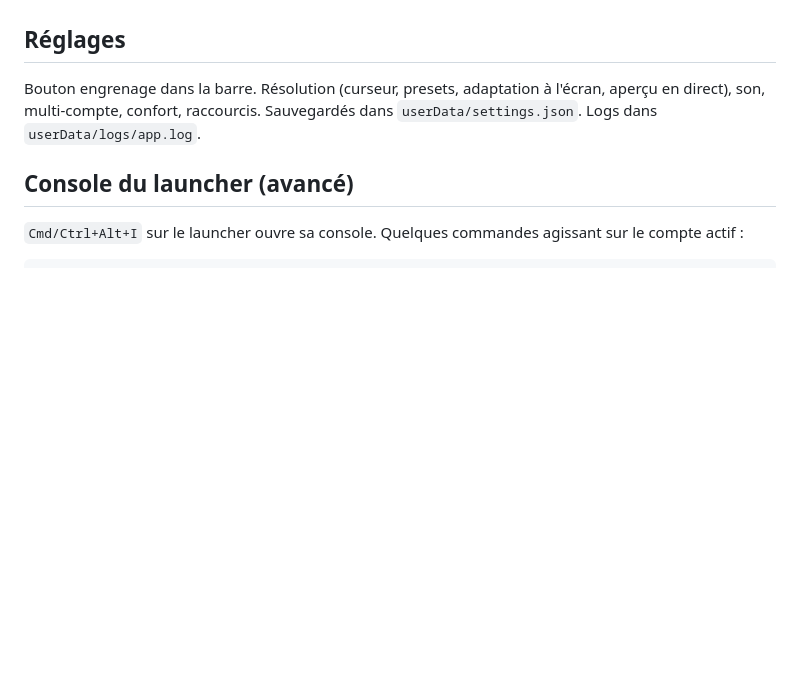
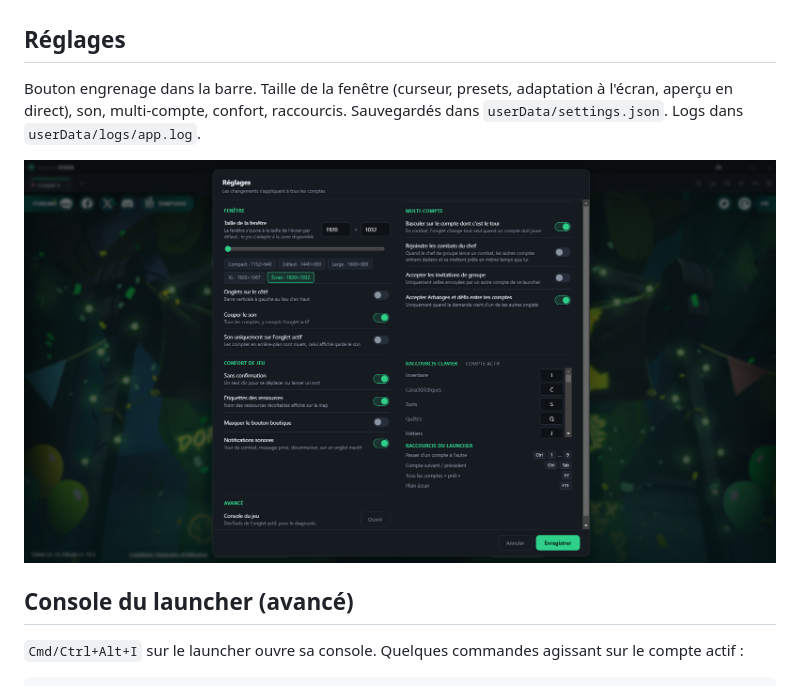
Before and after one commit to vDAKK/touch-in-stakk, a Markdown page: README.md, the part around one of its changes. Rendered like a GitHub page; blank space fills up the shorter version.

Commit message:
docs: show the launcher and settings screenshots in the README
The two screenshots sat unused in docs/. Embed them (home under the intro,
settings next to the settings section) and rename the settings paragraph's
'Résolution' to 'Taille de la fenêtre', which is what the dialog says since
the window stopped being locked to the game's aspect ratio.

Co-Authored-By: Claude Opus 5 (1M context) <noreply@anthropic.com>

```diff
--- a/README.md
+++ b/README.md
@@ -103,9 +105,11 @@ eux). Un même compte garde le même appareil d'un lancement à l'autre.
 
 ## Réglages
 
-Bouton engrenage dans la barre. Résolution (curseur, presets, adaptation à
-l'écran, aperçu en direct), son, multi-compte, confort, raccourcis. Sauvegardés
-dans `userData/settings.json`. Logs dans `userData/logs/app.log`.
+Bouton engrenage dans la barre. Taille de la fenêtre (curseur, presets,
+adaptation à l'écran, aperçu en direct), son, multi-compte, confort, raccourcis.
+Sauvegardés dans `userData/settings.json`. Logs dans `userData/logs/app.log`.
+
+![Fenêtre de réglages : taille de fenêtre, son, confort de jeu, options multi-compte et raccourcis clavier](docs/settings.png)
 
 ## Console du launcher (avancé)
 
```
Also changed, not shown: other parts of README.md (+2 -0 lines).
